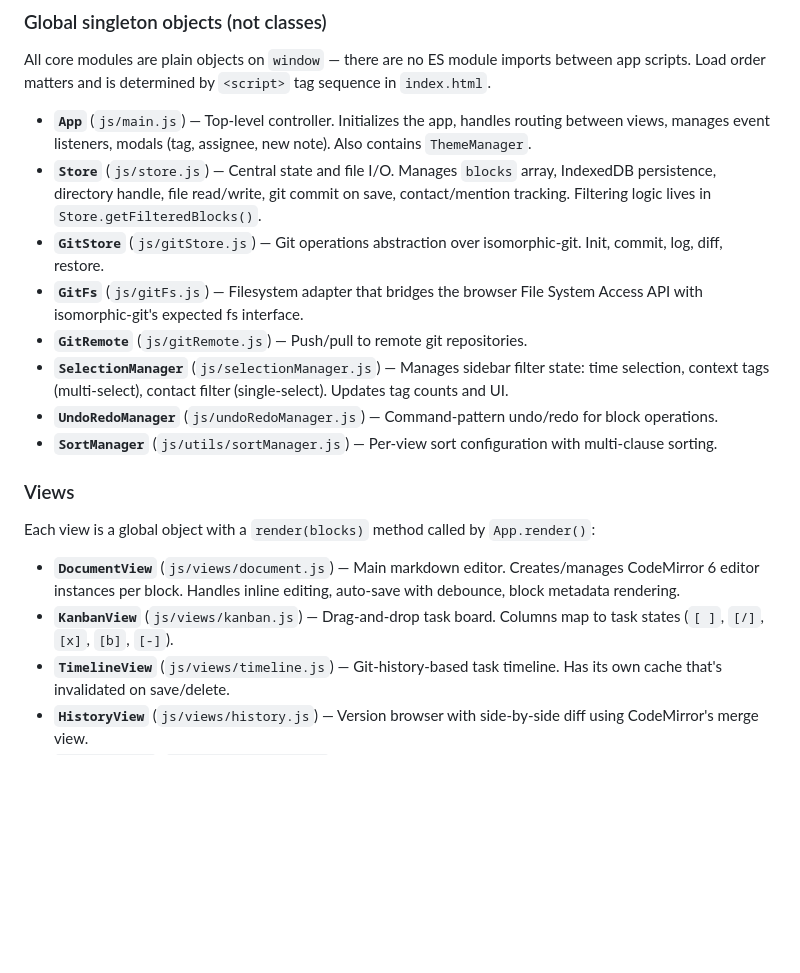
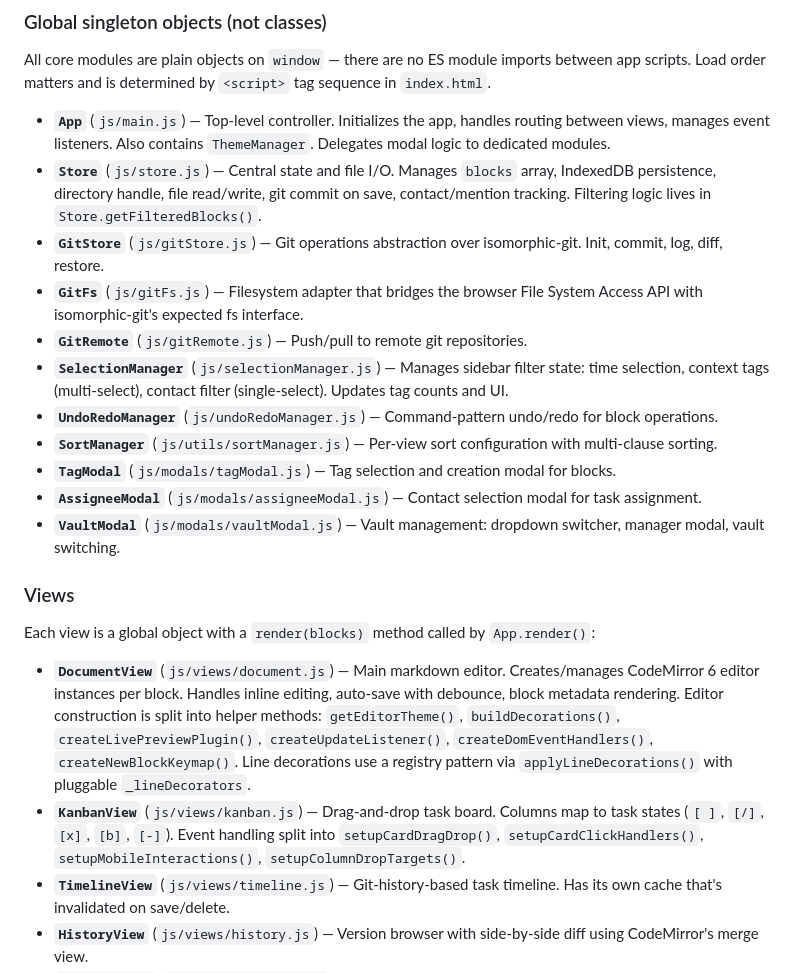
Before and after one commit to thunderbug1/NoteView, a Markdown page: CLAUDE.md, the part around the change. Rendered like a GitHub page; blank space fills up the shorter version.

Commit message:
Update docs to reflect refactoring: modal modules, extracted methods, listener splits
Co-Authored-By: Claude Opus 4.6 <noreply@anthropic.com>

```diff
--- a/CLAUDE.md
+++ b/CLAUDE.md
@@ -38,7 +38,7 @@ This process is automated via GitHub Actions (`.github/workflows/release.yml`).
 
 All core modules are plain objects on `window` — there are no ES module imports between app scripts. Load order matters and is determined by `<script>` tag sequence in `index.html`.
 
-- **`App`** (`js/main.js`) — Top-level controller. Initializes the app, handles routing between views, manages event listeners, modals (tag, assignee, new note). Also contains `ThemeManager`.
+- **`App`** (`js/main.js`) — Top-level controller. Initializes the app, handles routing between views, manages event listeners. Also contains `ThemeManager`. Delegates modal logic to dedicated modules.
 - **`Store`** (`js/store.js`) — Central state and file I/O. Manages `blocks` array, IndexedDB persistence, directory handle, file read/write, git commit on save, contact/mention tracking. Filtering logic lives in `Store.getFilteredBlocks()`.
 - **`GitStore`** (`js/gitStore.js`) — Git operations abstraction over isomorphic-git. Init, commit, log, diff, restore.
 - **`GitFs`** (`js/gitFs.js`) — Filesystem adapter that bridges the browser File System Access API with isomorphic-git's expected fs interface.
@@ -46,13 +46,16 @@ All core modules are plain objects on `window` — there are no ES module import
 - **`SelectionManager`** (`js/selectionManager.js`) — Manages sidebar filter state: time selection, context tags (multi-select), contact filter (single-select). Updates tag counts and UI.
 - **`UndoRedoManager`** (`js/undoRedoManager.js`) — Command-pattern undo/redo for block operations.
 - **`SortManager`** (`js/utils/sortManager.js`) — Per-view sort configuration with multi-clause sorting.
+- **`TagModal`** (`js/modals/tagModal.js`) — Tag selection and creation modal for blocks.
+- **`AssigneeModal`** (`js/modals/assigneeModal.js`) — Contact selection modal for task assignment.
+- **`VaultModal`** (`js/modals/vaultModal.js`) — Vault management: dropdown switcher, manager modal, vault switching.
 
 ### Views
 
 Each view is a global object with a `render(blocks)` method called by `App.render()`:
 
-- **`DocumentView`** (`js/views/document.js`) — Main markdown editor. Creates/manages CodeMirror 6 editor instances per block. Handles inline editing, auto-save with debounce, block metadata rendering.
-- **`KanbanView`** (`js/views/kanban.js`) — Drag-and-drop task board. Columns map to task states (`[ ]`, `[/]`, `[x]`, `[b]`, `[-]`).
+- **`DocumentView`** (`js/views/document.js`) — Main markdown editor. Creates/manages CodeMirror 6 editor instances per block. Handles inline editing, auto-save with debounce, block metadata rendering. Editor construction is split into helper methods: `getEditorTheme()`, `buildDecorations()`, `createLivePreviewPlugin()`, `createUpdateListener()`, `createDomEventHandlers()`, `createNewBlockKeymap()`. Line decorations use a registry pattern via `applyLineDecorations()` with pluggable `_lineDecorators`.
+- **`KanbanView`** (`js/views/kanban.js`) — Drag-and-drop task board. Columns map to task states (`[ ]`, `[/]`, `[x]`, `[b]`, `[-]`). Event handling split into `setupCardDragDrop()`, `setupCardClickHandlers()`, `setupMobileInteractions()`, `setupColumnDropTargets()`.
 - **`TimelineView`** (`js/views/timeline.js`) — Git-history-based task timeline. Has its own cache that's invalidated on save/delete.
 - **`HistoryView`** (`js/views/history.js`) — Version browser with side-by-side diff using CodeMirror's merge view.
 - **`SettingsView`** (`js/views/settings.js`) — App configuration and keyboard shortcut customization.
```
Also changed, not shown: docs/codemirror-editor.md (+12 -9 lines), docs/filtering-and-ui.md (+7 -6 lines).
